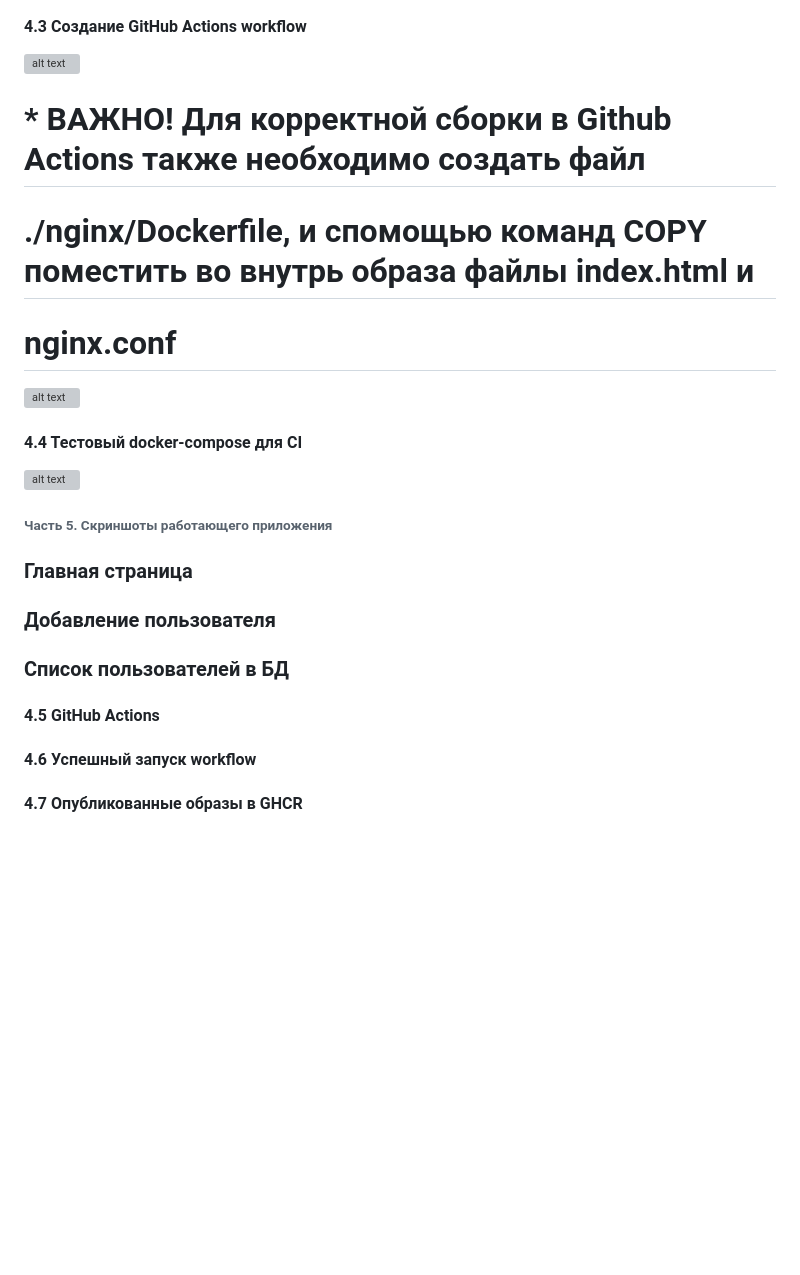
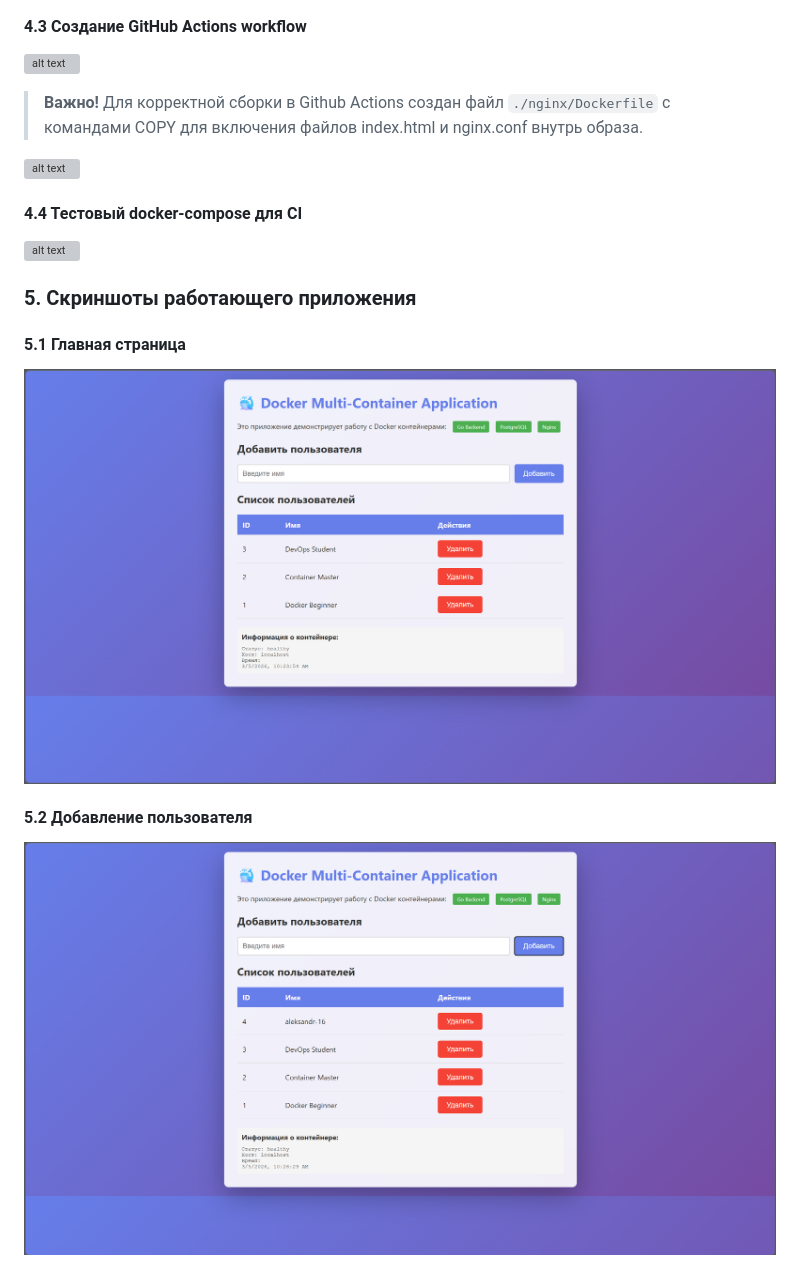
Before and after one commit to NightFury2283/containers-lab-1, a Markdown page: REPORT.md, the part around one of its changes. GitHub-like rendering; pictures changed too: screenshots/add-user.png (added), screenshots/main-page.png (added); blank space fills up the shorter version; grey boxes are pictures that could not be loaded.

```diff
--- a/REPORT.md
+++ b/REPORT.md
@@ -236,27 +235,25 @@ docker exec app ping postgres # должен быть ping
 ![alt text](report/image-43.png)
 
 #### 4.3 Создание GitHub Actions workflow
+
 ![alt text](report/image-44.png)
 
-# * ВАЖНО! Для корректной сборки в Github Actions также необходимо создать файл
-# ./nginx/Dockerfile, и спомощью команд COPY поместить во внутрь образа файлы index.html и
-# nginx.conf
+> **Важно!** Для корректной сборки в Github Actions создан файл `./nginx/Dockerfile` с командами COPY для включения файлов index.html и nginx.conf внутрь образа.
 
 ![alt text](report/image-45.png)
 
 #### 4.4 Тестовый docker-compose для CI
+
 ![alt text](report/image-46.png)
 
-###### Часть 5. Скриншоты работающего приложения
-### Главная страница
 
-### Добавление пользователя
+### 5. Скриншоты работающего приложения
 
-### Список пользователей в БД
+#### 5.1 Главная страница
 
-#### 4.5 GitHub Actions
+![Главная страница](screenshots/main-page.png)
 
-#### 4.6 Успешный запуск workflow
+#### 5.2 Добавление пользователя
 
-#### 4.7 Опубликованные образы в GHCR
+![Добавление пользователя](screenshots/add-user.png)
 
```
Also changed, not shown: other parts of REPORT.md (+146 -110 lines), screenshots/ghcr-packages.png (added), screenshots/github-actions.png (added), screenshots/postgres-data.png (added).
